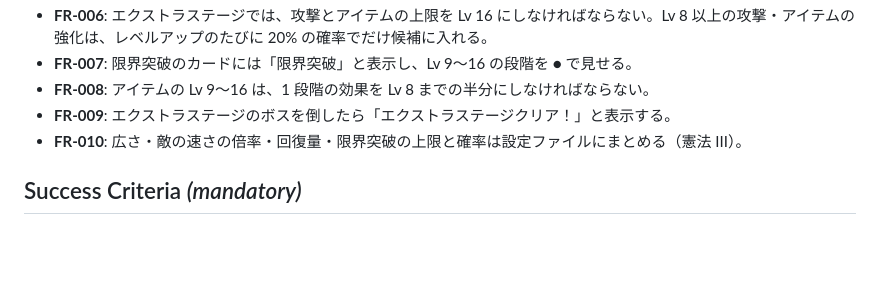
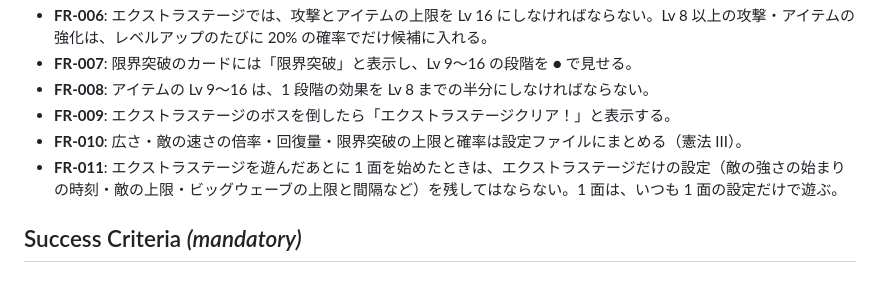
Before and after one commit to ItoJun0006/coffee-survival, a Markdown page: specs/011-extra-stage/spec.md, the part around the change. Drawn GitHub-style; blank space fills up the shorter version.

Commit message:
エクストラステージのあとの 1 面に、エクストラだけの設定を残さない決まりを足す（仕様 011 FR-011）
Co-Authored-By: Claude Opus 5.5 <noreply@anthropic.com>

```diff
--- a/specs/011-extra-stage/spec.md
+++ b/specs/011-extra-stage/spec.md
@@ -76,6 +76,7 @@
 - **FR-008**: アイテムの Lv 9〜16 は、1 段階の効果を Lv 8 までの半分にしなければならない。
 - **FR-009**: エクストラステージのボスを倒したら「エクストラステージクリア！」と表示する。
 - **FR-010**: 広さ・敵の速さの倍率・回復量・限界突破の上限と確率は設定ファイルにまとめる（憲法 III）。
+- **FR-011**: エクストラステージを遊んだあとに 1 面を始めたときは、エクストラステージだけの設定（敵の強さの始まりの時刻・敵の上限・ビッグウェーブの上限と間隔など）を残してはならない。1 面は、いつも 1 面の設定だけで遊ぶ。
 
 ## Success Criteria *(mandatory)*
 
```
